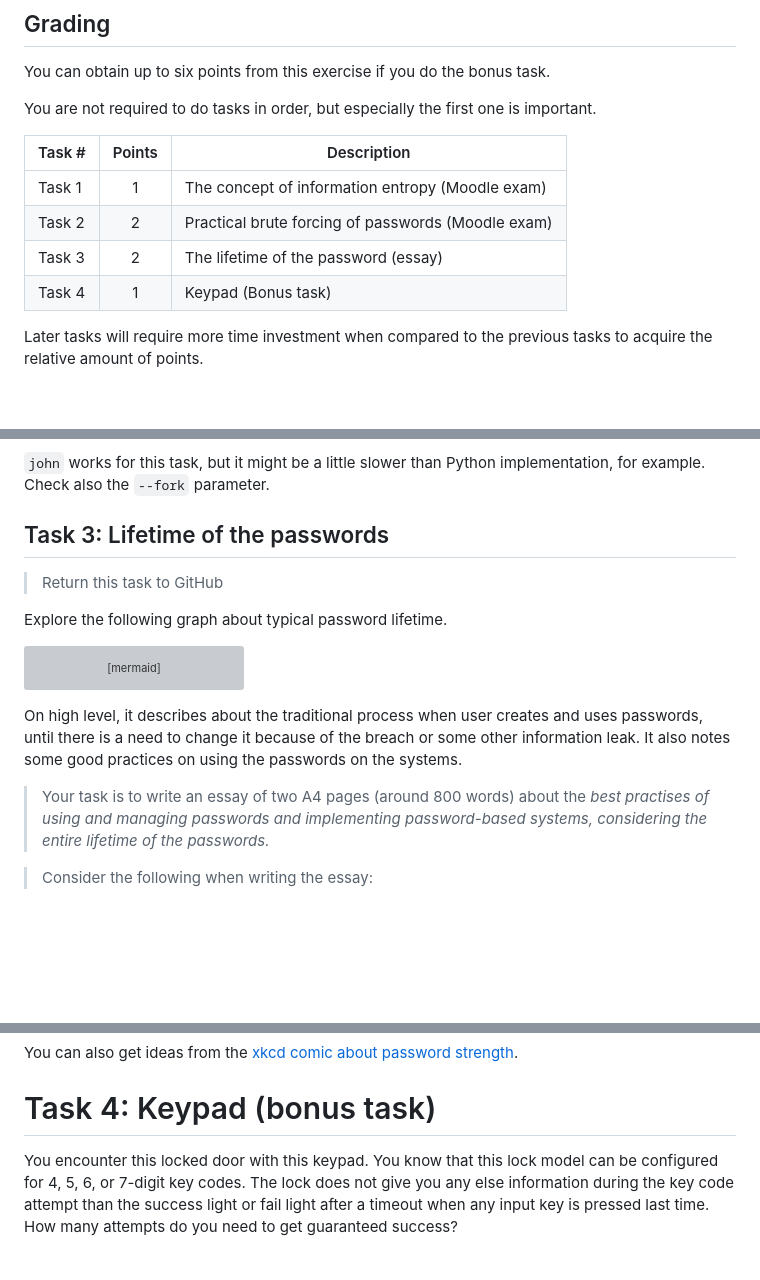
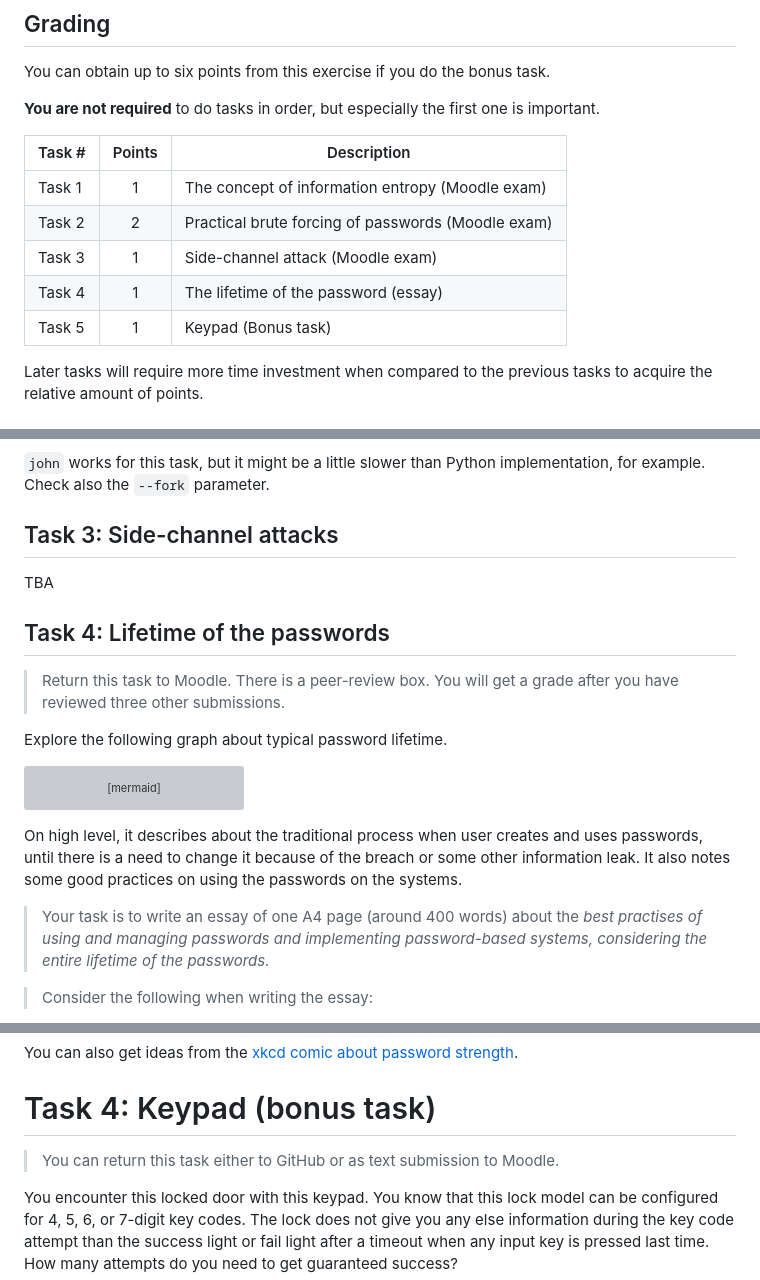
Before and after one commit to ouspg/CyberSecurityTesting101, a Markdown page: 2.PasswordSecurity/README.md, 3 parts joined by grey strips. GitHub-like rendering; blank space fills up the shorter version; grey boxes are pictures that could not be loaded.

Commit message:
Week2: New task preparation

```diff
--- a/2.PasswordSecurity/README.md
+++ b/2.PasswordSecurity/README.md
@@ -12,15 +12,16 @@ physical keypad.
 
 You can obtain up to six points from this exercise if you do the bonus task.
 
-You are not required to do tasks in order, but especially the first one is
+**You are not required** to do tasks in order, but especially the first one is
 important.
 
 | Task # | Points | Description                                        |
 | ------ | :----: | -------------------------------------------------- |
 | Task 1 |   1    | The concept of information entropy (Moodle exam)   |
 | Task 2 |   2    | Practical brute forcing of passwords (Moodle exam) |
-| Task 3 |   2    | The lifetime of the password (essay)               |
-| Task 4 |   1    | Keypad (Bonus task)                                |
+| Task 3 |   1    | Side-channel attack (Moodle exam) |
+| Task 4 |   1    | The lifetime of the password (essay)               |
+| Task 5 |   1    | Keypad (Bonus task)                                |
 
 Later tasks will require more time investment when compared to the previous
 tasks to acquire the relative amount of points.
@@ -299,9 +300,13 @@ Note:`hashcat`
 `john` works for this task, but it might be a little slower than Python
 implementation, for example. Check also the `--fork` parameter.
 
-## Task 3: Lifetime of the passwords
+## Task 3: Side-channel attacks
 
-> Return this task to GitHub
+TBA
+
+## Task 4: Lifetime of the passwords
+
+> Return this task to Moodle. There is a peer-review box. You will get a grade after you have reviewed three other submissions.
 
 Explore the following graph about typical password lifetime.
 
@@ -351,7 +356,7 @@ uses passwords, until there is a need to change it because of the breach or some
 other information leak. It also notes some good practices on using the passwords
 on the systems.
 
-> Your task is to write an essay of two A4 pages (around 800 words) about the
+> Your task is to write an essay of one A4 page (around 400 words) about the
 > _best practises of using and managing passwords and implementing
 > password-based systems, considering the entire lifetime of the passwords._
 
@@ -389,6 +394,8 @@ You can also get ideas from the
 
 # Task 4: Keypad (bonus task)
 
+> You can return this task either to GitHub or as text submission to Moodle.
+
 You encounter this locked door with this keypad. You know that this lock model
 can be configured for 4, 5, 6, or 7-digit key codes. The lock does not give you
 any else information during the key code attempt than the success light or fail
```
Also changed, not shown: other parts of 2.PasswordSecurity/README.md (+2 -0 lines).
